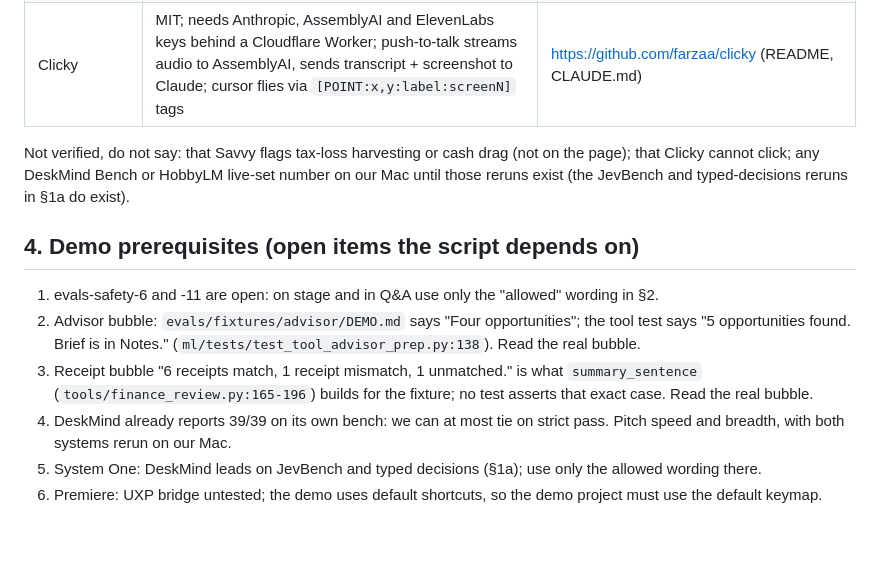
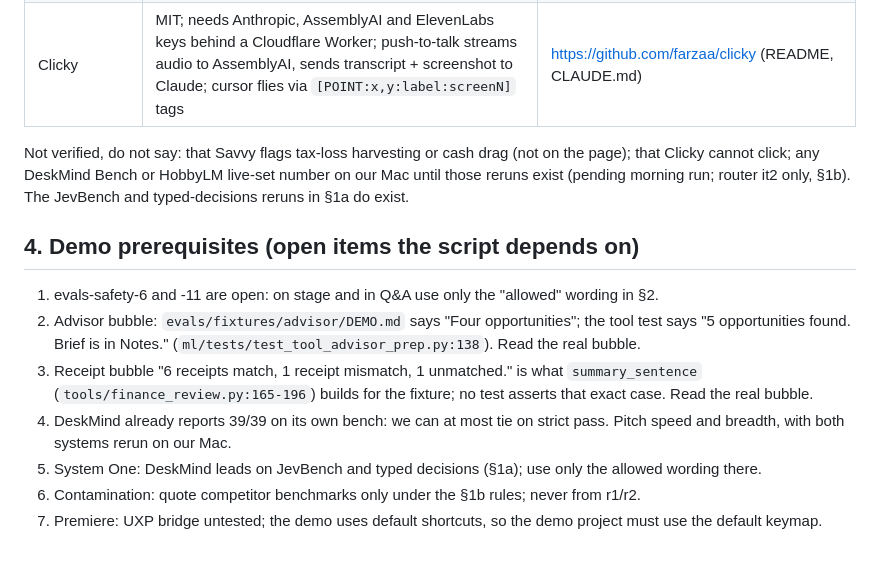
Before and after one commit to ardahk/muselet, a Markdown page: pitch/claims.md, the part around one of its changes. GitHub-like rendering.

```diff
--- a/pitch/claims.md
+++ b/pitch/claims.md
@@ -126,8 +148,8 @@ Re-verified on `origin/main` @ 1d49478 (2026-10-24); line numbers are at that co
 | Clicky | MIT; needs Anthropic, AssemblyAI and ElevenLabs keys behind a Cloudflare Worker; push-to-talk streams audio to AssemblyAI, sends transcript + screenshot to Claude; cursor flies via `[POINT:x,y:label:screenN]` tags | https://github.com/farzaa/clicky (README, CLAUDE.md) |
 
 Not verified, do not say: that Savvy flags tax-loss harvesting or cash drag (not on the page); that Clicky
-cannot click; any DeskMind Bench or HobbyLM live-set number on our Mac until those reruns exist (the JevBench and
-typed-decisions reruns in §1a do exist).
+cannot click; any DeskMind Bench or HobbyLM live-set number on our Mac until those reruns exist (pending
+morning run; router it2 only, §1b). The JevBench and typed-decisions reruns in §1a do exist.
 
 ## 4. Demo prerequisites (open items the script depends on)
 
@@ -139,4 +161,5 @@ typed-decisions reruns in §1a do exist).
 4. DeskMind already reports 39/39 on its own bench: we can at most tie on strict pass. Pitch speed and breadth,
    with both systems rerun on our Mac.
 5. System One: DeskMind leads on JevBench and typed decisions (§1a); use only the allowed wording there.
-6. Premiere: UXP bridge untested; the demo uses default shortcuts, so the demo project must use the default keymap.
+6. Contamination: quote competitor benchmarks only under the §1b rules; never from r1/r2.
+7. Premiere: UXP bridge untested; the demo uses default shortcuts, so the demo project must use the default keymap.
```
Also changed, not shown: other parts of pitch/claims.md (+27 -5 lines).
